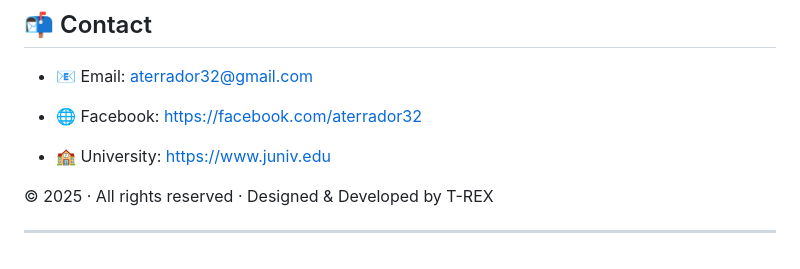
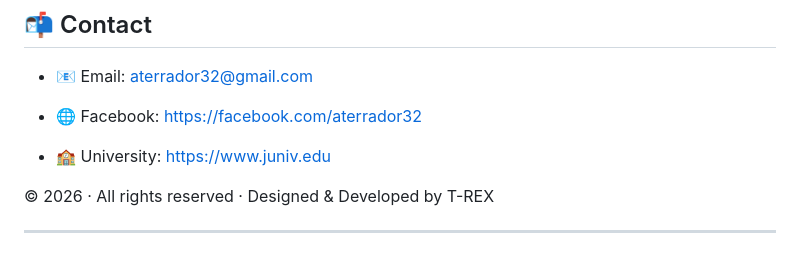
Before and after one commit to aterrador32/Aterrador_Portal, a Markdown page: README.md, the part around the change. Rendered like a GitHub page.

Commit message:
Update copyright year to 2026

```diff
--- a/README.md
+++ b/README.md
@@ -367,7 +367,7 @@ T-REX — Design & Development
 
 - 🏫 University: https://www.juniv.edu
 
-© 2025 · All rights reserved · Designed & Developed by T-REX
+© 2026 · All rights reserved · Designed & Developed by T-REX
 
 
 ---
```
